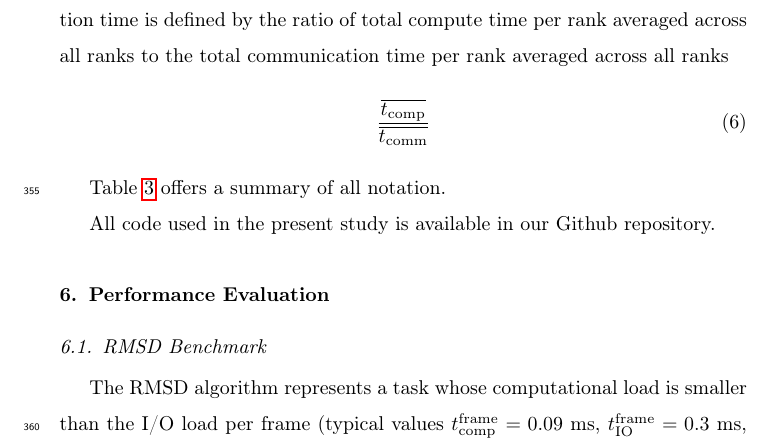
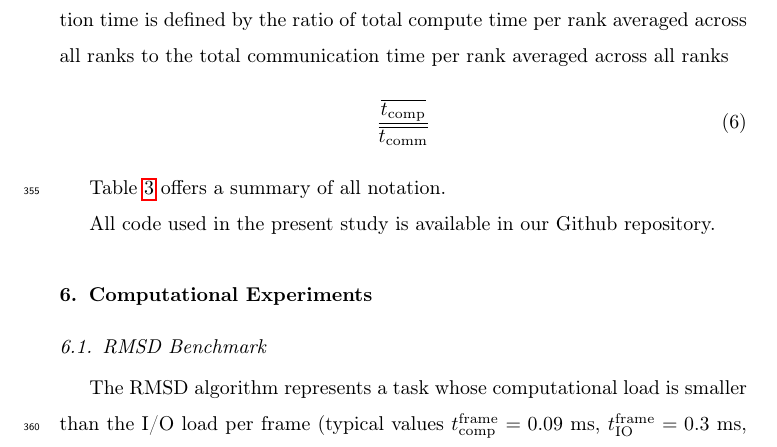
Before and after one commit to hpcanalytics/paper-hpc-py-parallel-mdanalysis, a LaTeX paper (main.tex): part of page 16 of 44, cut so that both start at the same text. Compiled offline with pdfLaTeX.

Commit message:
changed 'Performance Evaluation' heading to the more common 'Computational Experiments'
* Performance Evaluation

  Evaluation is typically done of a model or something that one has
  created or developed. Also, evaluation should be kept distinct from
  experiments.

  good points, should we call this section just
  "Computational experiments"?

```diff
--- a/main.tex
+++ b/main.tex
@@ -101,7 +101,7 @@ Python\sep MPI\sep HPC\sep MDAnalysis\sep Global Array\sep MPI I/O\sep HDF5\sep
 \section{Methods}
 \input{methods.tex}
 
-\section{Performance Evaluation}
+\section{Computational Experiments}
 \input{experiments.tex}
 
 \section{Reproducibility and Performance Comparison on Different Clusters}
```
